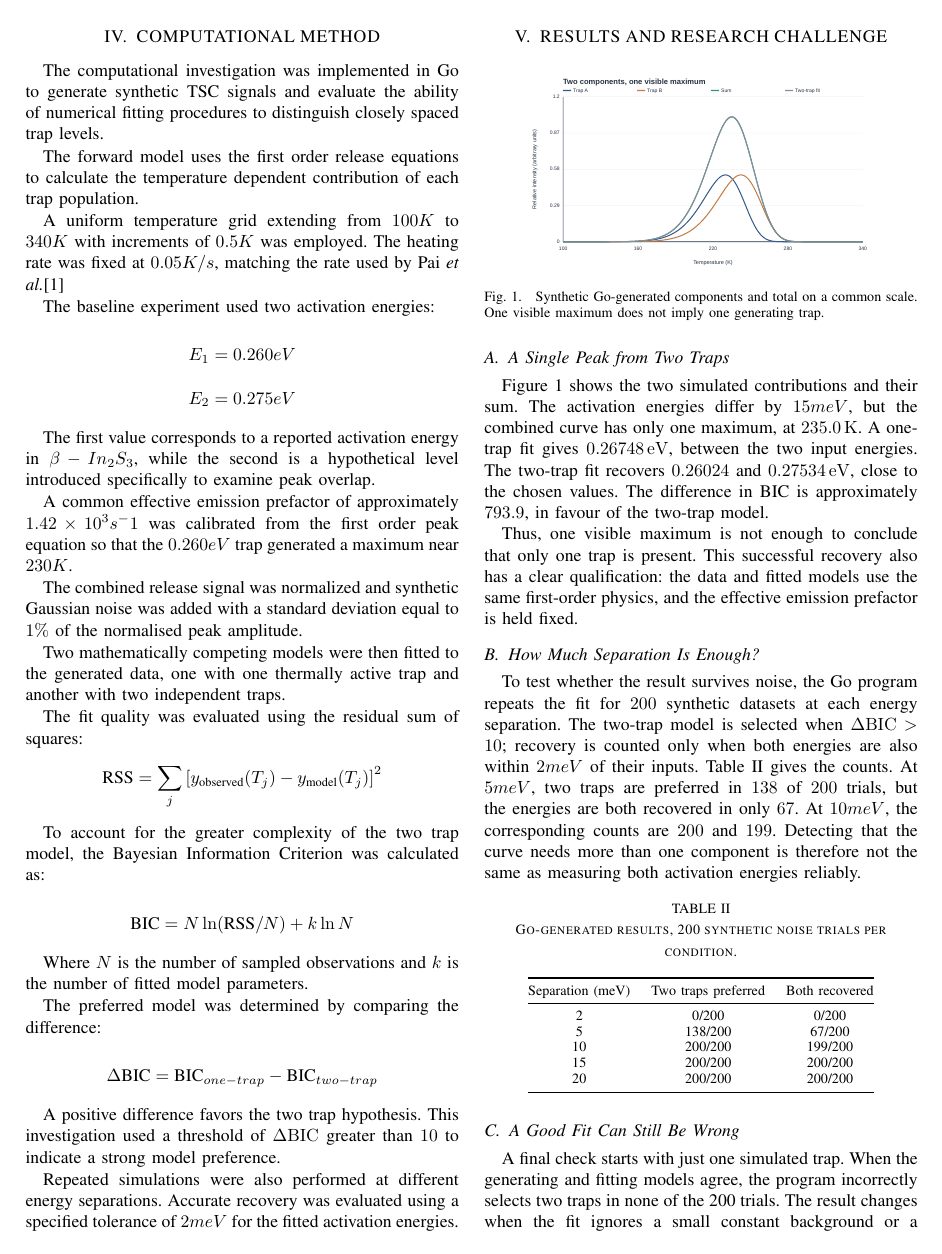
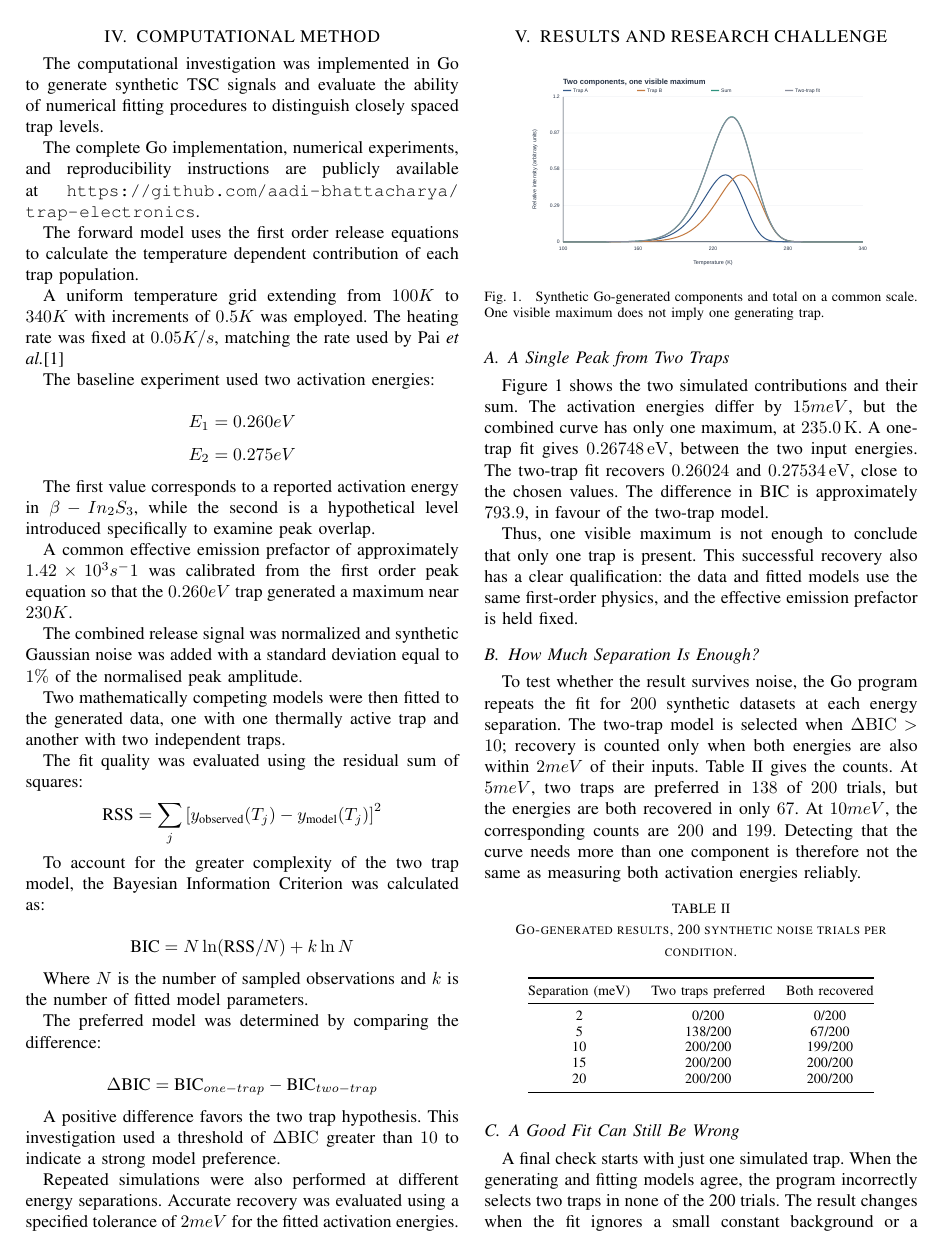
Before and after one commit to aadi-bhattacharya/trap-electronics, a LaTeX paper (paper/root.tex): page 4 of 5. Compiled offline with pdfLaTeX.

Commit message:
update readme, link git repo to paper

```diff
--- a/paper/root.tex
+++ b/paper/root.tex
@@ -3,7 +3,7 @@
 \overrideIEEEmargins
 \usepackage[utf8]{inputenc}
 \usepackage[T1]{fontenc}
-\usepackage{amsmath,amssymb,graphicx,booktabs,float,gensymb}
+\usepackage{amsmath,amssymb,graphicx,booktabs,float,gensymb,url}
 
 \newcommand{\RNum}[1]{\uppercase\expandafter{\romannumeral #1\relax}}
 
@@ -214,6 +214,8 @@ Therefore, the model based on the first order carrier release should be regarded
 
 The computational investigation was implemented in Go to generate synthetic TSC signals and evaluate the ability of numerical fitting procedures to distinguish closely spaced trap levels.
 
+The complete Go implementation, numerical experiments, and reproducibility instructions are publicly available at \url{https://github.com/aadi-bhattacharya/trap-electronics}.
+
 The forward model uses the first order release equations to calculate the temperature dependent contribution of each trap population.
 
 A uniform temperature grid extending from $100 K$ to $340 K$ with increments of $0.5 K$ was employed. The heating rate was fixed at $0.05 K/s$, matching the rate used by Pai \emph{et al.}\cite{pai}
```
Also changed, not shown: paper/README.md, paper/root.pdf.
